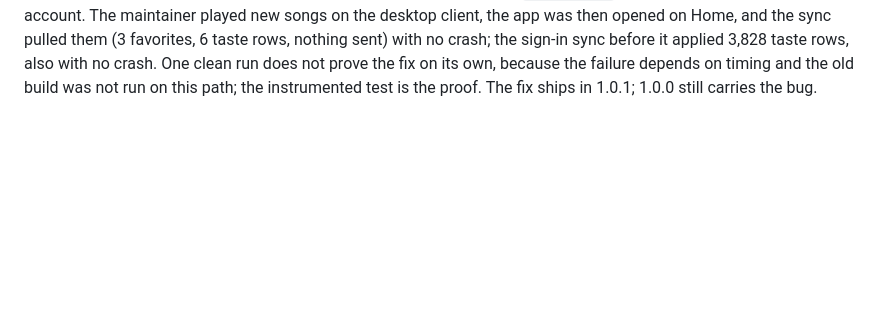
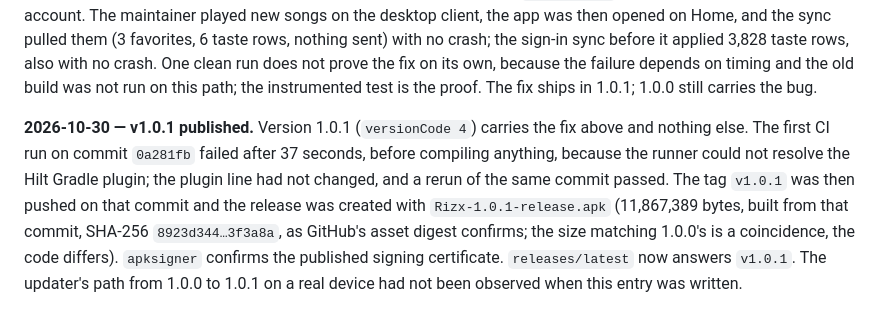
Before and after one commit to UlisesFTP/Rizx-Music-Player, a Markdown page: docs/CONTEXT.md, the part around the change. Drawn GitHub-style; blank space fills up the shorter version.

Commit message:
registra la publicación de v1.0.1
Log entry for the release: the tag, the APK digest, the first CI run that
failed before compiling and passed on rerun, and what is still unobserved.

Co-Authored-By: Claude Opus 5.5 <noreply@anthropic.com>

```diff
--- a/docs/CONTEXT.md
+++ b/docs/CONTEXT.md
@@ -158,3 +158,12 @@ Home, and the sync pulled them (3 favorites, 6 taste rows, nothing sent) with no
 before it applied 3,828 taste rows, also with no crash. One clean run does not prove the fix on its own,
 because the failure depends on timing and the old build was not run on this path; the instrumented test
 is the proof. The fix ships in 1.0.1; 1.0.0 still carries the bug.
+
+**2026-10-30 — v1.0.1 published.** Version 1.0.1 (`versionCode 4`) carries the fix above and nothing else.
+The first CI run on commit `0a281fb` failed after 37 seconds, before compiling anything, because the runner
+could not resolve the Hilt Gradle plugin; the plugin line had not changed, and a rerun of the same commit
+passed. The tag `v1.0.1` was then pushed on that commit and the release was created with
+`Rizx-1.0.1-release.apk` (11,867,389 bytes, built from that commit, SHA-256 `8923d344…3f3a8a`, as GitHub's
+asset digest confirms; the size matching 1.0.0's is a coincidence, the code differs). `apksigner` confirms
+the published signing certificate. `releases/latest` now answers `v1.0.1`. The updater's path from 1.0.0 to
+1.0.1 on a real device had not been observed when this entry was written.
```
